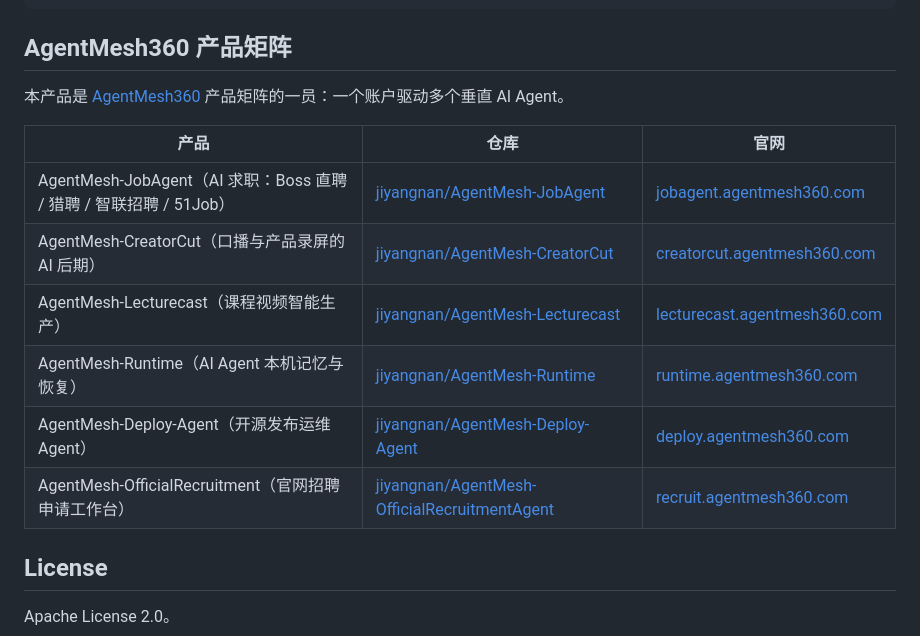
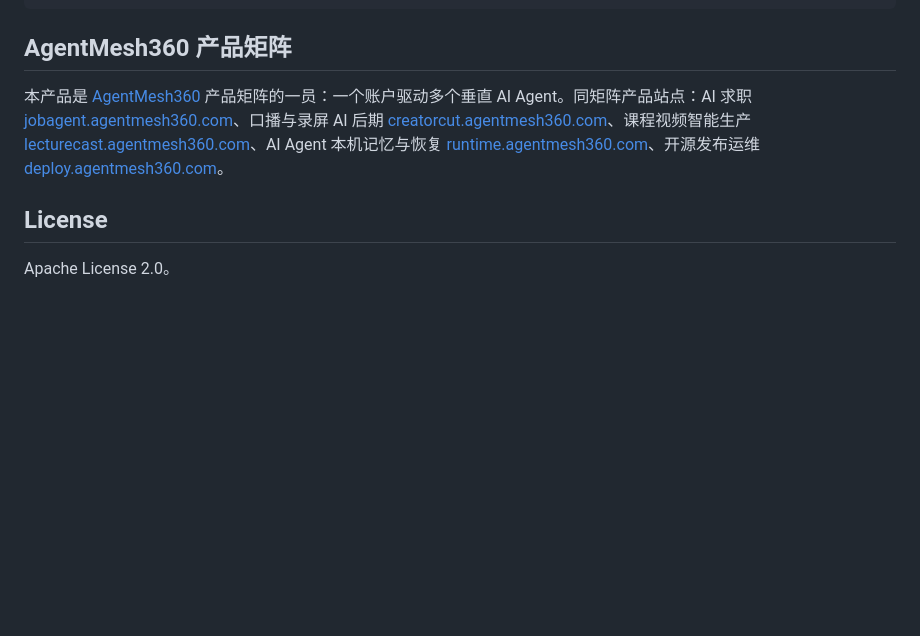
Before and after one commit to jiyangnan/AgentMesh-OfficialRecruitmentAgent, a Markdown page: README.md, the part around the change. GitHub-like rendering; blank space fills up the shorter version.

Commit message:
docs: matrix section links product sites only (repo-topology guard)

```diff
--- a/README.md
+++ b/README.md
@@ -166,16 +166,7 @@ python scripts/package_extension.py \
 
 ## AgentMesh360 产品矩阵
 
-本产品是 [AgentMesh360](https://agentmesh360.com/) 产品矩阵的一员：一个账户驱动多个垂直 AI Agent。
-
-| 产品 | 仓库 | 官网 |
-|---|---|---|
-| AgentMesh-JobAgent（AI 求职：Boss 直聘 / 猎聘 / 智联招聘 / 51Job） | [jiyangnan/AgentMesh-JobAgent](https://github.com/jiyangnan/AgentMesh-JobAgent) | [jobagent.agentmesh360.com](https://jobagent.agentmesh360.com/zh/) |
-| AgentMesh-CreatorCut（口播与产品录屏的 AI 后期） | [jiyangnan/AgentMesh-CreatorCut](https://github.com/jiyangnan/AgentMesh-CreatorCut) | [creatorcut.agentmesh360.com](https://creatorcut.agentmesh360.com/zh/) |
-| AgentMesh-Lecturecast（课程视频智能生产） | [jiyangnan/AgentMesh-Lecturecast](https://github.com/jiyangnan/AgentMesh-Lecturecast) | [lecturecast.agentmesh360.com](https://lecturecast.agentmesh360.com/zh/) |
-| AgentMesh-Runtime（AI Agent 本机记忆与恢复） | [jiyangnan/AgentMesh-Runtime](https://github.com/jiyangnan/AgentMesh-Runtime) | [runtime.agentmesh360.com](https://runtime.agentmesh360.com/zh/) |
-| AgentMesh-Deploy-Agent（开源发布运维 Agent） | [jiyangnan/AgentMesh-Deploy-Agent](https://github.com/jiyangnan/AgentMesh-Deploy-Agent) | [deploy.agentmesh360.com](https://deploy.agentmesh360.com/zh/) |
-| AgentMesh-OfficialRecruitment（官网招聘申请工作台） | [jiyangnan/AgentMesh-OfficialRecruitmentAgent](https://github.com/jiyangnan/AgentMesh-OfficialRecruitmentAgent) | [recruit.agentmesh360.com](https://recruit.agentmesh360.com/zh/) |
+本产品是 [AgentMesh360](https://agentmesh360.com/) 产品矩阵的一员：一个账户驱动多个垂直 AI Agent。同矩阵产品站点：AI 求职 [jobagent.agentmesh360.com](https://jobagent.agentmesh360.com/zh/)、口播与录屏 AI 后期 [creatorcut.agentmesh360.com](https://creatorcut.agentmesh360.com/zh/)、课程视频智能生产 [lecturecast.agentmesh360.com](https://lecturecast.agentmesh360.com/zh/)、AI Agent 本机记忆与恢复 [runtime.agentmesh360.com](https://runtime.agentmesh360.com/zh/)、开源发布运维 [deploy.agentmesh360.com](https://deploy.agentmesh360.com/zh/)。
 
 ## License
 
```
